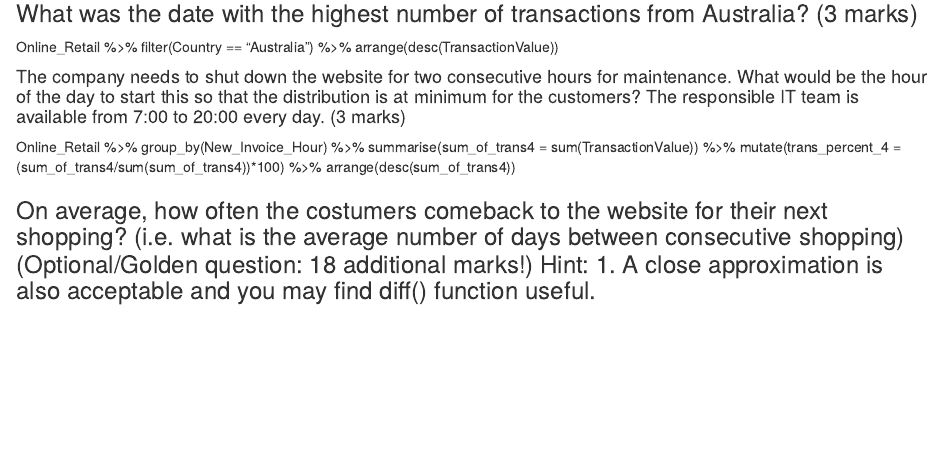
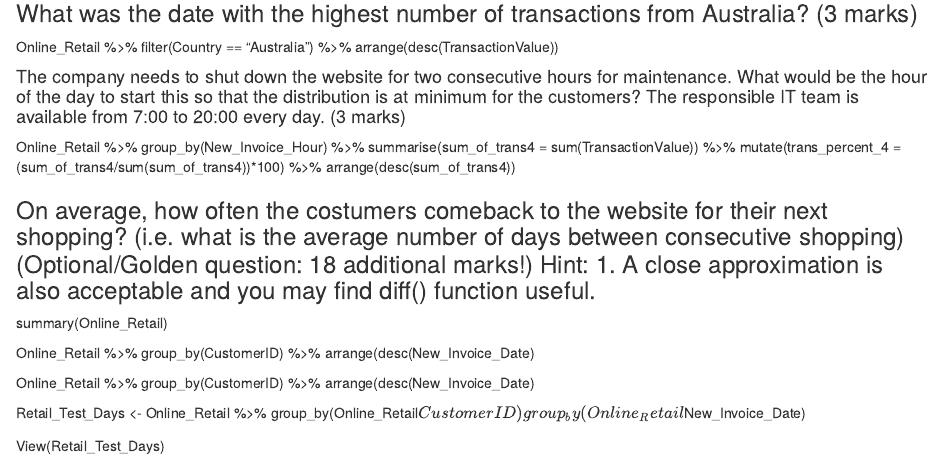
Before and after one commit to XanLamoreux/XanLamoreux, an R Markdown document (xl_64036_assignment_1.Rmd): the page in a window 1100 px wide, from 3560 px down. Rendered offline with R 4.5, knitr and Pandoc, with nearby package versions; both versions are drawn in the output format of the newer one.

Commit message:
Assignment_1

````diff
--- a/xl_64036_assignment_1.Rmd
+++ b/xl_64036_assignment_1.Rmd
@@ -1,8 +1,8 @@
 ---
 title: "64036_Assignment_1"
 output:
+  html_document: default
   pdf_document: default
-  html_document: default
 ---
 
 ```{r setup, include=FALSE}
@@ -192,3 +192,14 @@ Online_Retail %>% group_by(New_Invoice_Hour) %>% summarise(sum_of_trans4 = sum(T
 
 
 ### On average, how often the costumers comeback to the website for their next shopping? (i.e. what is the average number of days between consecutive shopping) (Optional/Golden question: 18 additional marks!) Hint: 1. A close approximation is also acceptable and you may find diff() function useful.
+
+
+summary(Online_Retail)
+
+Online_Retail %>% group_by(CustomerID) %>% arrange(desc(New_Invoice_Date)
+
+Online_Retail %>% group_by(CustomerID) %>% arrange(desc(New_Invoice_Date)
+
+Retail_Test_Days <- Online_Retail %>% group_by(Online_Retail$CustomerID) %>% group_by(Online_Retail$New_Invoice_Date)
+
+View(Retail_Test_Days)
````
Also changed, not shown: xl_64036_assignment_1.html.
